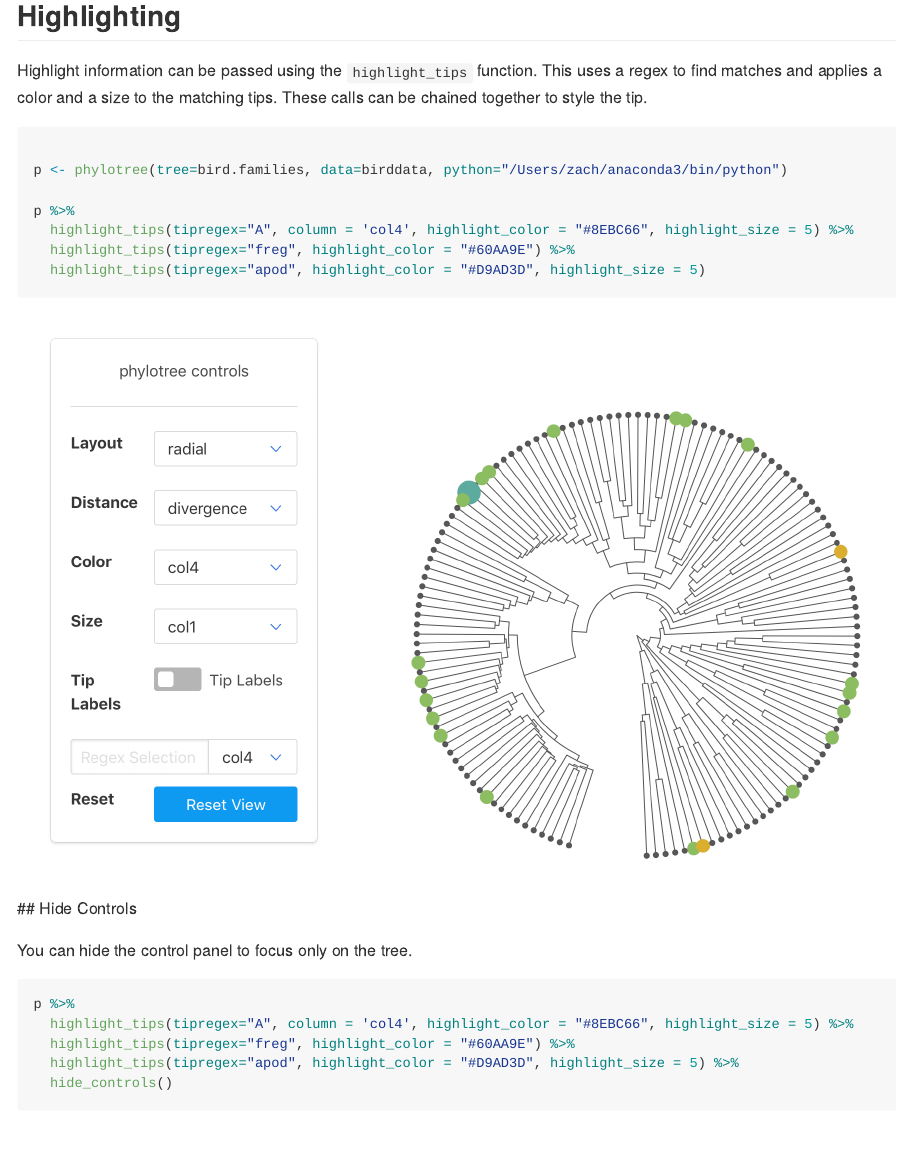
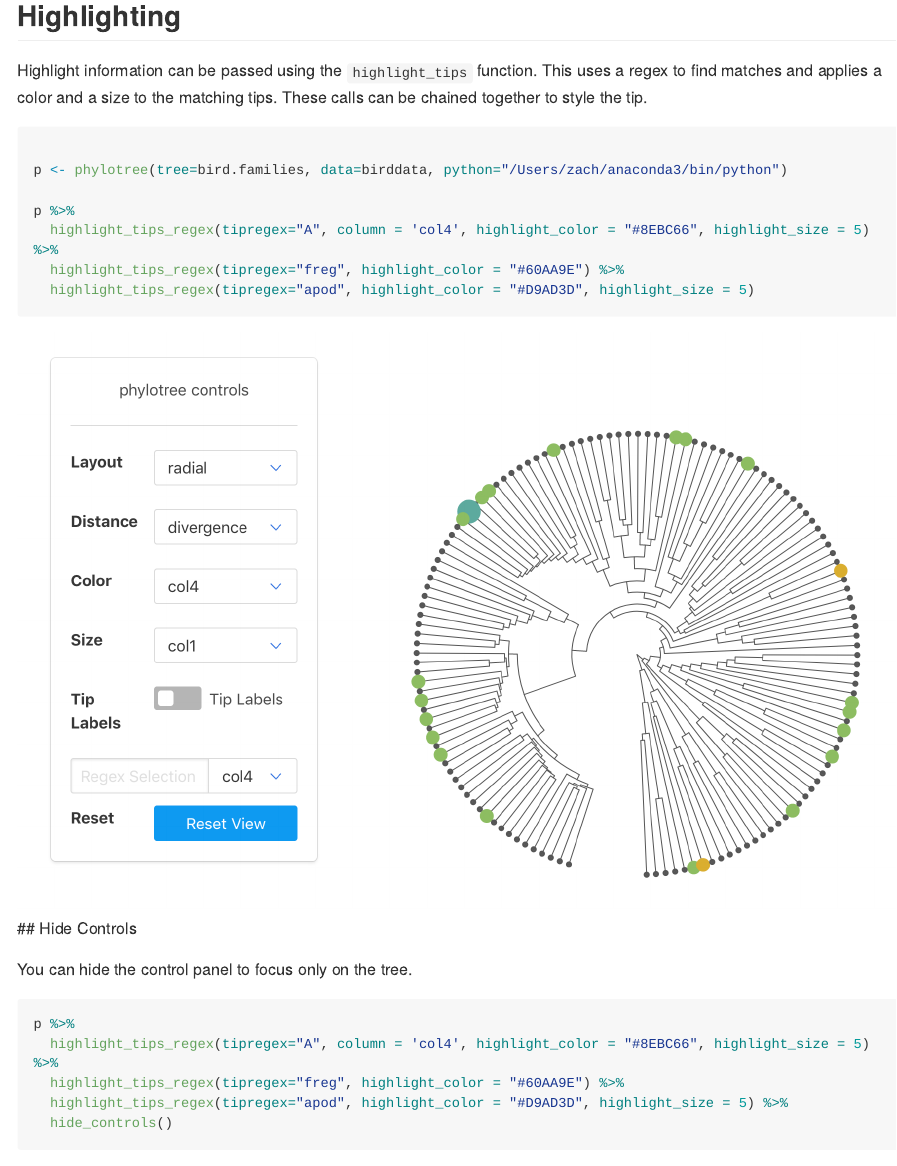
Before and after one commit to zachcp/phyloTreeWidget, an R Markdown document (README.Rmd): the page in a window 1100 px wide, from 1810 px down. Rendered offline with R 4.5, knitr and Pandoc, with nearby package versions; long lines of code are wrapped.

Commit message:
fix fn names

````diff
--- a/README.Rmd
+++ b/README.Rmd
@@ -79,9 +79,9 @@ Highlight information can be passed using the `highlight_tips` function. This us
 p <- phylotree(tree=bird.families, data=birddata, python="/Users/zach/anaconda3/bin/python")
 
 p %>%
-  highlight_tips(tipregex="A", column = 'col4', highlight_color = "#8EBC66", highlight_size = 5) %>%
-  highlight_tips(tipregex="freg", highlight_color = "#60AA9E") %>%
-  highlight_tips(tipregex="apod", highlight_color = "#D9AD3D", highlight_size = 5)
+  highlight_tips_regex(tipregex="A", column = 'col4', highlight_color = "#8EBC66", highlight_size = 5) %>%
+  highlight_tips_regex(tipregex="freg", highlight_color = "#60AA9E") %>%
+  highlight_tips_regex(tipregex="apod", highlight_color = "#D9AD3D", highlight_size = 5)
 
 ```
 ![](phylotree_highlight.png)
@@ -91,8 +91,8 @@ You can hide the control panel to focus only on the tree.
 
 ```{r eval=FALSE}
 p %>%
-  highlight_tips(tipregex="A", column = 'col4', highlight_color = "#8EBC66", highlight_size = 5) %>%
-  highlight_tips(tipregex="freg", highlight_color = "#60AA9E") %>%
-  highlight_tips(tipregex="apod", highlight_color = "#D9AD3D", highlight_size = 5) %>%
+  highlight_tips_regex(tipregex="A", column = 'col4', highlight_color = "#8EBC66", highlight_size = 5) %>%
+  highlight_tips_regex(tipregex="freg", highlight_color = "#60AA9E") %>%
+  highlight_tips_regex(tipregex="apod", highlight_color = "#D9AD3D", highlight_size = 5) %>%
   hide_controls()
 ```
````
